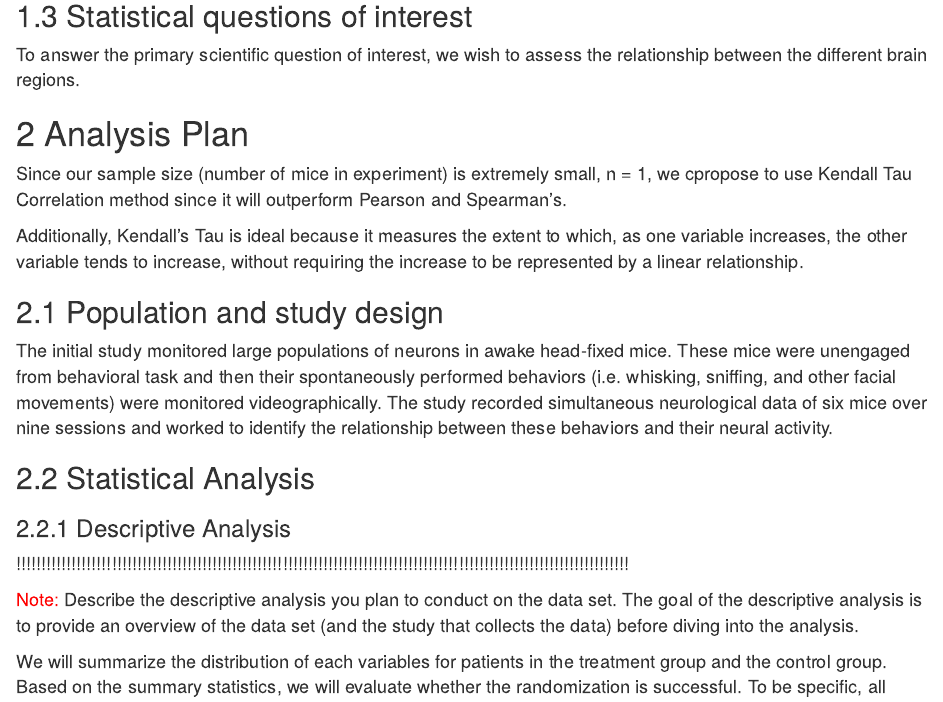
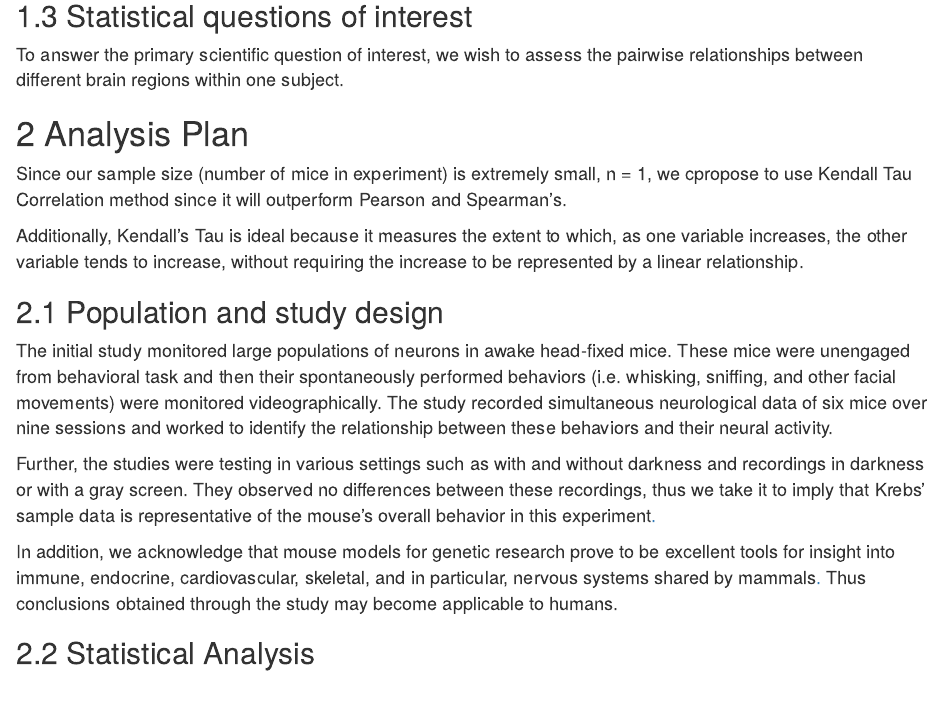
Before and after one commit to christinahthai/neuropixel-data, an R Markdown document (Team5_Interim_141A.rmd): the page in a window 1100 px wide, from 2490 px down. Rendered offline with R 4.5, knitr and Pandoc, with nearby package versions; some code elsewhere in the file could not run offline.

Commit message:
Update Team5_Interim_141A.rmd
+ study design & population

```diff
--- a/Team5_Interim_141A.rmd
+++ b/Team5_Interim_141A.rmd
@@ -115,7 +115,7 @@ n_sv = dim(exp_data$faceSVD)[1];
 
 ## Statistical questions of interest
 
-To answer the primary scientific question of interest, we wish to assess the relationship between the different brain regions.
+To answer the primary scientific question of interest, we wish to assess the pairwise relationships between different brain regions within one subject.
 
 
 
@@ -129,6 +129,10 @@ Additionally, Kendall's Tau is ideal because it measures the extent to which, as
 ## Population and study design
 
 The initial study monitored large populations of neurons in awake head-fixed mice. These mice were unengaged from behavioral task and then their spontaneously performed behaviors (i.e. whisking, sniffing, and other facial movements) were monitored videographically. The study recorded simultaneous neurological data of six mice over nine sessions and worked to identify the relationship between these behaviors and their neural activity.
+
+Further, the studies were testing in various settings such as with and without darkness and recordings in darkness or with a gray screen. They observed no differences between these recordings, thus we take it to imply that Krebs' sample data is representative of the mouse's overall behavior in this experiment[.](https://www.biorxiv.org/content/biorxiv/early/2018/04/22/306019.full.pdf)
+
+In addition, we acknowledge that mouse models for genetic research prove to be excellent tools for insight into immune, endocrine, cardiovascular, skeletal, and in particular, nervous systems shared by mammals[.](https://www.genome.gov/10005834/background-on-mouse-as-a-model-organism) Thus conclusions obtained through the study may become applicable to humans.
 
 
 ## Statistical Analysis
```
